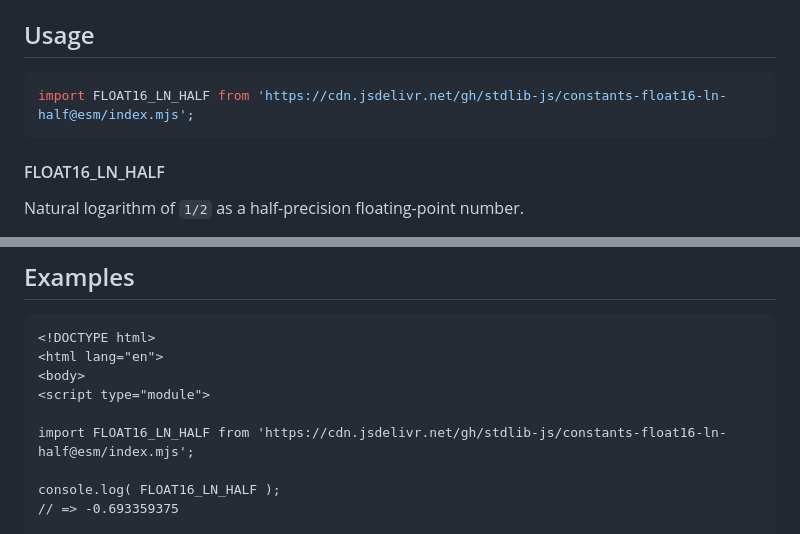
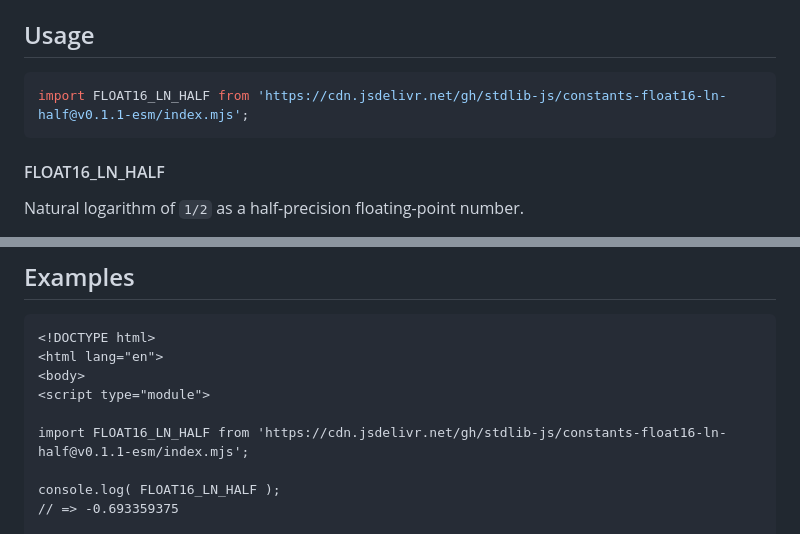
Before and after one commit to stdlib-js/constants-float16-ln-half, a Markdown page: README.md, 2 parts joined by grey strips. Drawn GitHub-style.

Commit message:
Update README.md for ESM bundle v0.1.1

````diff
--- a/README.md
+++ b/README.md
@@ -42,7 +42,7 @@ limitations under the License.
 ## Usage
 
 ```javascript
-import FLOAT16_LN_HALF from 'https://cdn.jsdelivr.net/gh/stdlib-js/constants-float16-ln-half@esm/index.mjs';
+import FLOAT16_LN_HALF from 'https://cdn.jsdelivr.net/gh/stdlib-js/constants-float16-ln-half@v0.1.1-esm/index.mjs';
 ```
 
 #### FLOAT16_LN_HALF
@@ -72,7 +72,7 @@ var bool = ( FLOAT16_LN_HALF === -0.693359375 );
 <body>
 <script type="module">
 
-import FLOAT16_LN_HALF from 'https://cdn.jsdelivr.net/gh/stdlib-js/constants-float16-ln-half@esm/index.mjs';
+import FLOAT16_LN_HALF from 'https://cdn.jsdelivr.net/gh/stdlib-js/constants-float16-ln-half@v0.1.1-esm/index.mjs';
 
 console.log( FLOAT16_LN_HALF );
 // => -0.693359375
````
